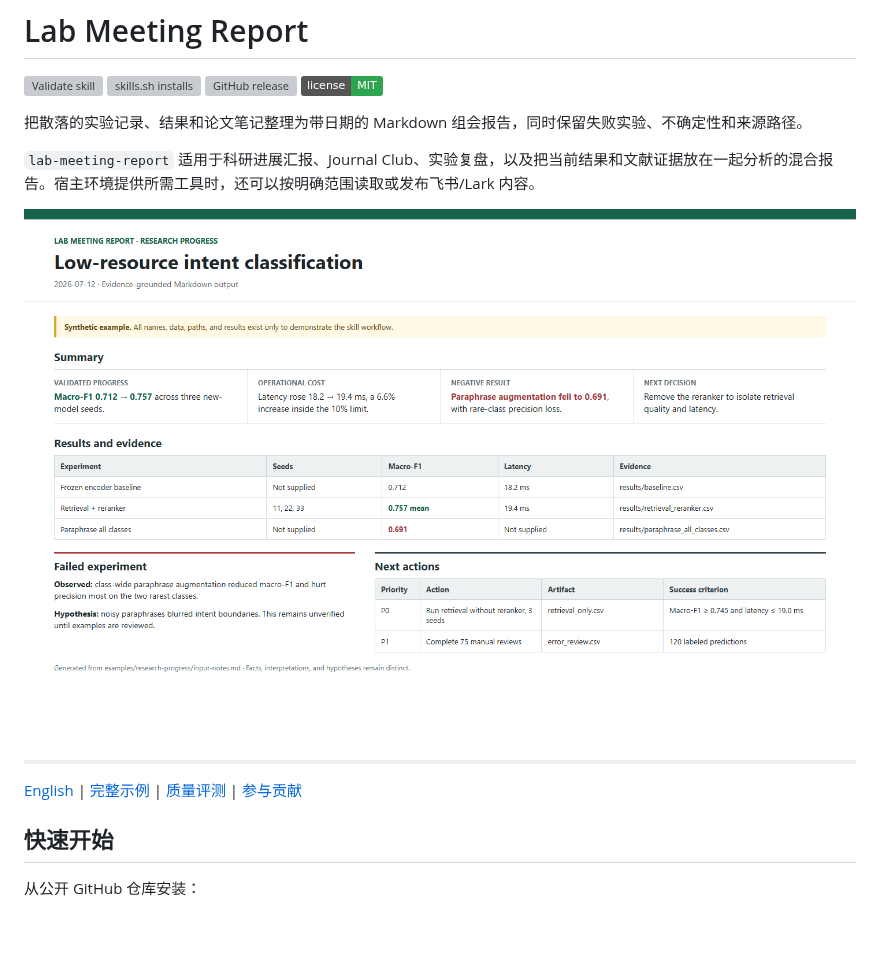
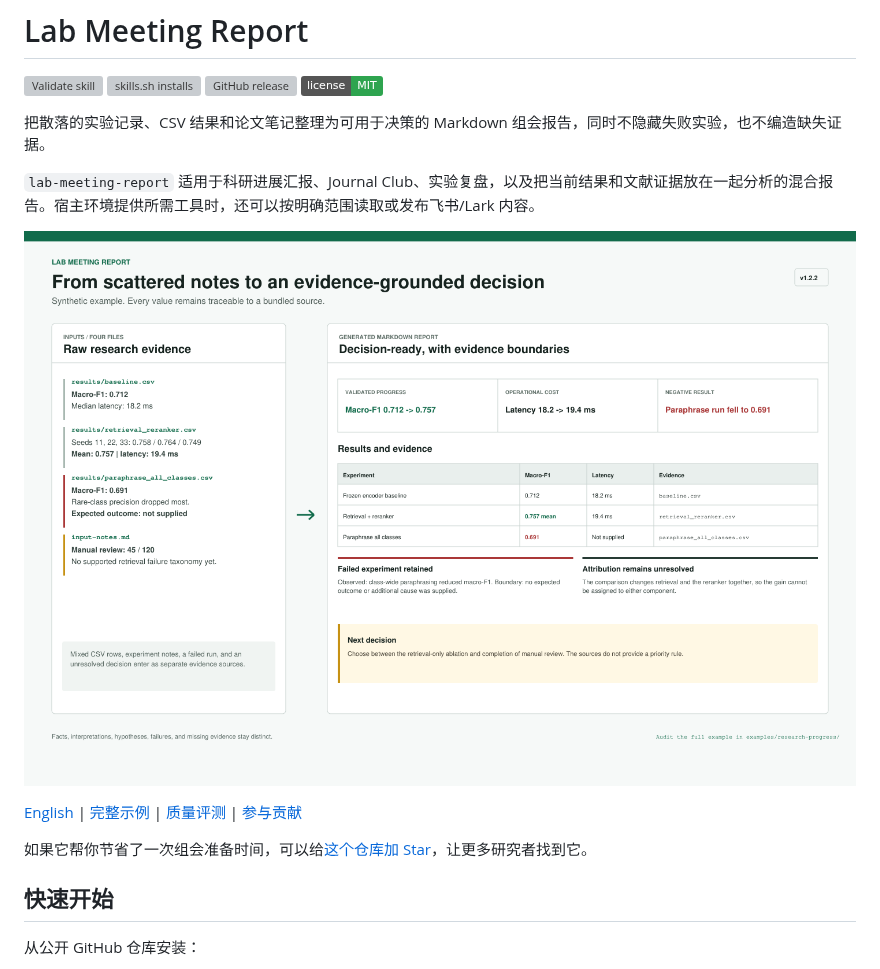
Before and after one commit to LikC1606/lab-meeting-report-skill, a Markdown page: README.zh-CN.md, the part around one of its changes. Rendered like a GitHub page; pictures changed too: assets/lab-meeting-report-preview.png; badges without logos; blank space fills up the shorter version; grey boxes are pictures that could not be loaded.

```diff
--- a/README.zh-CN.md
+++ b/README.zh-CN.md
@@ -5,7 +5,7 @@
 [![GitHub release](https://img.shields.io/github/v/release/LikC1606/lab-meeting-report-skill)](https://github.com/LikC1606/lab-meeting-report-skill/releases)
 [![License: MIT](https://img.shields.io/badge/license-MIT-2ea44f.svg)](LICENSE)
 
-把散落的实验记录、结果和论文笔记整理为带日期的 Markdown 组会报告，同时保留失败实验、不确定性和来源路径。
+把散落的实验记录、CSV 结果和论文笔记整理为可用于决策的 Markdown 组会报告，同时不隐藏失败实验，也不编造缺失证据。
 
 `lab-meeting-report` 适用于科研进展汇报、Journal Club、实验复盘，以及把当前结果和文献证据放在一起分析的混合报告。宿主环境提供所需工具时，还可以按明确范围读取或发布飞书/Lark 内容。
 
@@ -13,5 +13,7 @@
 
 [English](README.md) | [完整示例](#完整示例) | [质量评测](#质量评测) | [参与贡献](CONTRIBUTING.md)
+
+如果它帮你节省了一次组会准备时间，可以给[这个仓库加 Star](https://github.com/LikC1606/lab-meeting-report-skill)，让更多研究者找到它。
 
 ## 快速开始
 
```
Also changed, not shown: other parts of README.zh-CN.md (+1 -1 lines), CONTRIBUTING.md (+7 -0 lines), README.md (+4 -2 lines), 3 other files.
